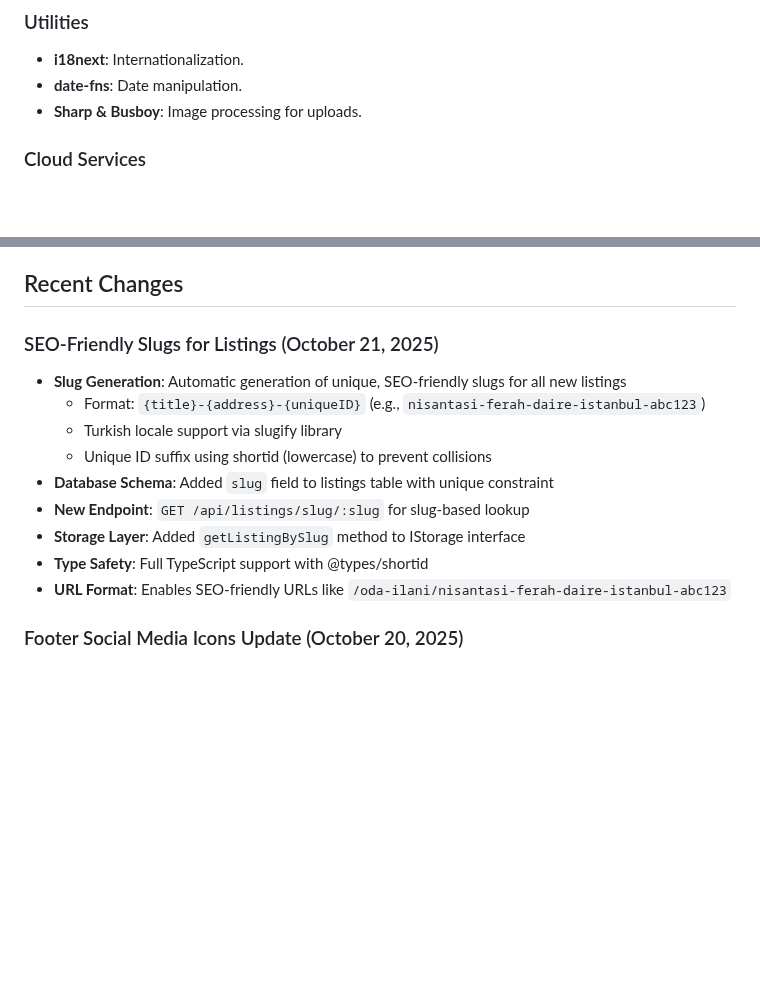
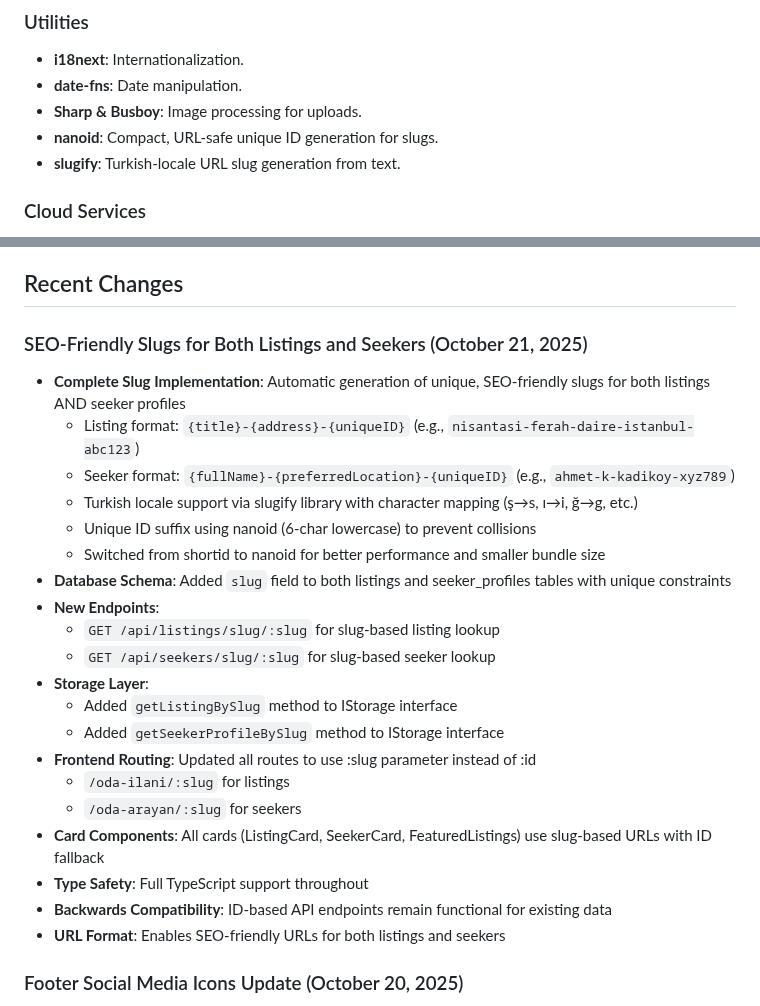
Before and after one commit to Mesutdemirok/FlatmateConnect, a Markdown page: replit.md, 2 parts joined by grey strips. GitHub-like rendering; blank space fills up the shorter version.

Commit message:
Enhance website with SEO-friendly URLs for listings and user profiles
Implement SEO-friendly slug generation for both listings and seeker profiles, updating database schemas, API endpoints, and frontend routing to utilize these slugs.

Replit-Commit-Author: Agent
Replit-Commit-Session-Id: 33fb195d-c86f-4cb6-9e5b-0208da51dc9c
Replit-Commit-Checkpoint-Type: intermediate_checkpoint
Replit-Commit-Screenshot-Url: https://storage.googleapis.com/screenshot-production-us-central1/217db6ce-3fa5-4d7e-960e-5dc9e683b312/33fb195d-c86f-4cb6-9e5b-0208da51dc9c/Dhv9FaL

```diff
--- a/replit.md
+++ b/replit.md
@@ -66,6 +66,8 @@ Preferred communication style: Simple, everyday language.
 - **i18next**: Internationalization.
 - **date-fns**: Date manipulation.
 - **Sharp & Busboy**: Image processing for uploads.
+- **nanoid**: Compact, URL-safe unique ID generation for slugs.
+- **slugify**: Turkish-locale URL slug generation from text.
 
 ### Cloud Services
 - **Cloudflare R2**: Object storage for images (bucket: `odanet-uploads`).
@@ -87,16 +89,27 @@ Preferred communication style: Simple, everyday language.
 
 ## Recent Changes
 
-### SEO-Friendly Slugs for Listings (October 21, 2025)
-- **Slug Generation**: Automatic generation of unique, SEO-friendly slugs for all new listings
-  - Format: `{title}-{address}-{uniqueID}` (e.g., `nisantasi-ferah-daire-istanbul-abc123`)
-  - Turkish locale support via slugify library
-  - Unique ID suffix using shortid (lowercase) to prevent collisions
-- **Database Schema**: Added `slug` field to listings table with unique constraint
-- **New Endpoint**: `GET /api/listings/slug/:slug` for slug-based lookup
-- **Storage Layer**: Added `getListingBySlug` method to IStorage interface
-- **Type Safety**: Full TypeScript support with @types/shortid
-- **URL Format**: Enables SEO-friendly URLs like `/oda-ilani/nisantasi-ferah-daire-istanbul-abc123`
+### SEO-Friendly Slugs for Both Listings and Seekers (October 21, 2025)
+- **Complete Slug Implementation**: Automatic generation of unique, SEO-friendly slugs for both listings AND seeker profiles
+  - Listing format: `{title}-{address}-{uniqueID}` (e.g., `nisantasi-ferah-daire-istanbul-abc123`)
+  - Seeker format: `{fullName}-{preferredLocation}-{uniqueID}` (e.g., `ahmet-k-kadikoy-xyz789`)
+  - Turkish locale support via slugify library with character mapping (ş→s, ı→i, ğ→g, etc.)
+  - Unique ID suffix using nanoid (6-char lowercase) to prevent collisions
+  - Switched from shortid to nanoid for better performance and smaller bundle size
+- **Database Schema**: Added `slug` field to both listings and seeker_profiles tables with unique constraints
+- **New Endpoints**:
+  - `GET /api/listings/slug/:slug` for slug-based listing lookup
+  - `GET /api/seekers/slug/:slug` for slug-based seeker lookup
+- **Storage Layer**:
+  - Added `getListingBySlug` method to IStorage interface
+  - Added `getSeekerProfileBySlug` method to IStorage interface
+- **Frontend Routing**: Updated all routes to use :slug parameter instead of :id
+  - `/oda-ilani/:slug` for listings
+  - `/oda-arayan/:slug` for seekers
+- **Card Components**: All cards (ListingCard, SeekerCard, FeaturedListings) use slug-based URLs with ID fallback
+- **Type Safety**: Full TypeScript support throughout
+- **Backwards Compatibility**: ID-based API endpoints remain functional for existing data
+- **URL Format**: Enables SEO-friendly URLs for both listings and seekers
 
 ### Footer Social Media Icons Update (October 20, 2025)
 - **Complete Social Media Integration**: Added all 6 social platforms to footer
```
